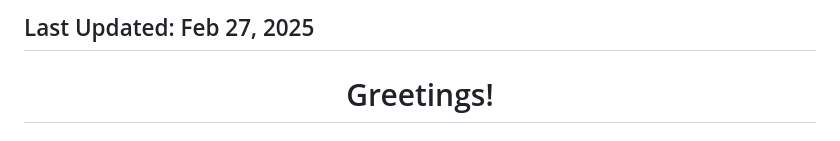
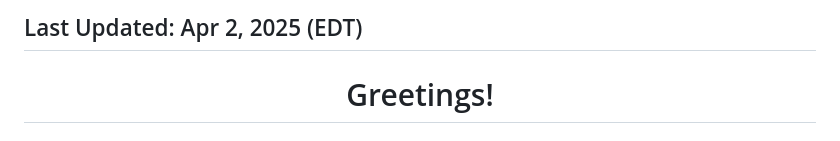
Before and after one commit to SynchroLux-AI/SynchroLux-AI, a Markdown page: README.md, the part around the change. Drawn GitHub-style.

```diff
--- a/README.md
+++ b/README.md
@@ -1,4 +1,4 @@
-## Last Updated: Feb 27, 2025
+## Last Updated: Apr 2, 2025 (EDT)
 
 <h1 align="center"> Greetings! </h1>
 <!--h3 align="center"> Your AI Partner </h3-->
```
